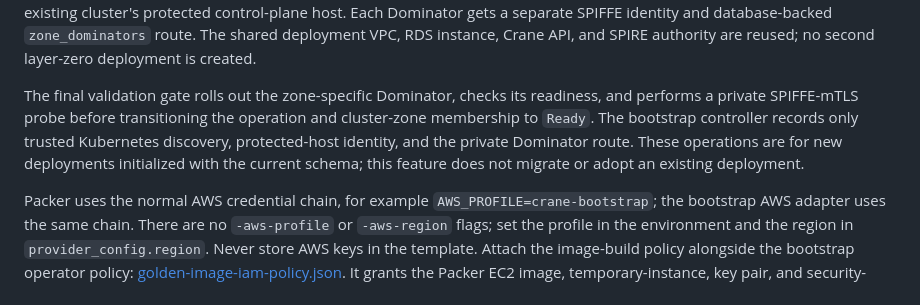
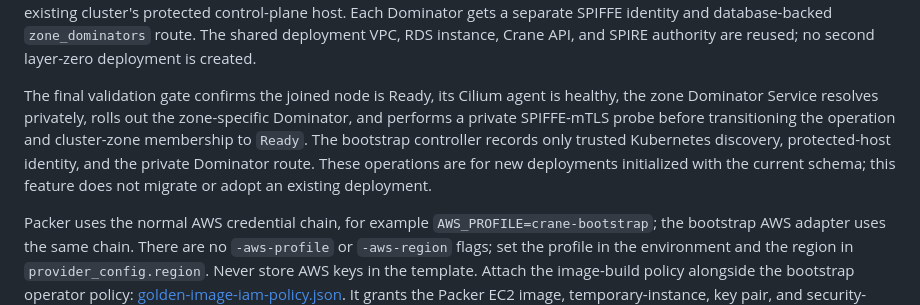
Before and after one commit to nabutabu/crane-oss, a Markdown page: docs/aws-bootstrap.md, the part around the change. Rendered like a GitHub page.

Commit message:
issue41: document validation handoff checks

```diff
--- a/docs/aws-bootstrap.md
+++ b/docs/aws-bootstrap.md
@@ -192,11 +192,12 @@ Dominator gets a separate SPIFFE identity and database-backed `zone_dominators`
 route. The shared deployment VPC, RDS instance, Crane API, and SPIRE authority
 are reused; no second layer-zero deployment is created.
 
-The final validation gate rolls out the zone-specific Dominator, checks its
-readiness, and performs a private SPIFFE-mTLS probe before transitioning the
-operation and cluster-zone membership to `Ready`. The bootstrap controller
-records only trusted Kubernetes discovery, protected-host identity, and the
-private Dominator route. These operations are for new deployments initialized
+The final validation gate confirms the joined node is Ready, its Cilium agent
+is healthy, the zone Dominator Service resolves privately, rolls out the
+zone-specific Dominator, and performs a private SPIFFE-mTLS probe before
+transitioning the operation and cluster-zone membership to `Ready`. The
+bootstrap controller records only trusted Kubernetes discovery, protected-host
+identity, and the private Dominator route. These operations are for new deployments initialized
 with the current schema; this feature does not migrate or adopt an existing
 deployment.
 
```
